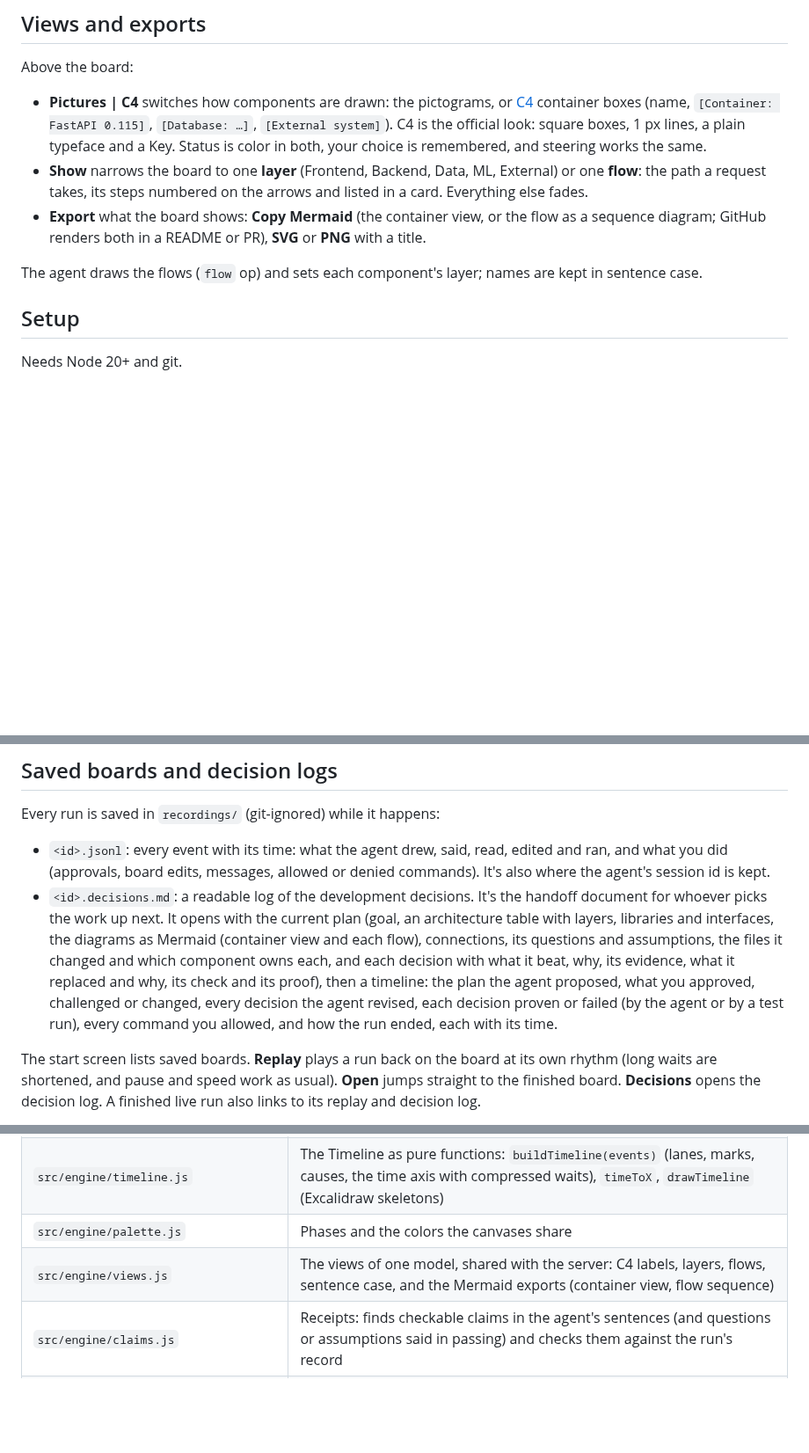
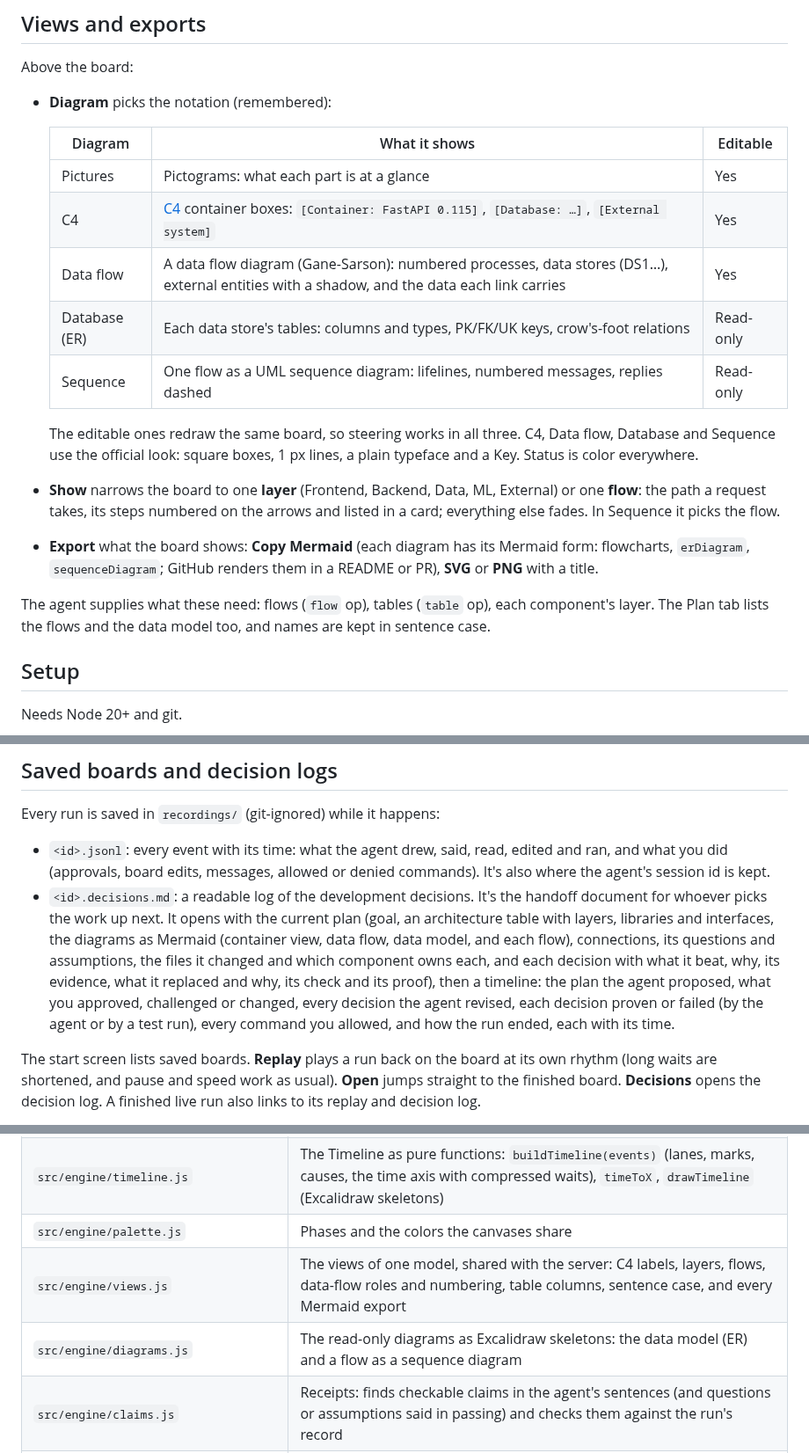
Before and after one commit to ghanemja/whiteboard, a Markdown page: README.md, 3 parts joined by grey strips. Shown at 88% size. Rendered like a GitHub page; blank space fills up the shorter version.

```diff
--- a/README.md
+++ b/README.md
@@ -10,11 +10,21 @@ The board is pictures, not prose. Components are hand-drawn pictograms (browser
 
 Above the board:
 
-- **Pictures | C4** switches how components are drawn: the pictograms, or [C4](https://c4model.com) container boxes (name, `[Container: FastAPI 0.115]`, `[Database: …]`, `[External system]`). C4 is the official look: square boxes, 1 px lines, a plain typeface and a Key. Status is color in both, your choice is remembered, and steering works the same.
-- **Show** narrows the board to one **layer** (Frontend, Backend, Data, ML, External) or one **flow**: the path a request takes, its steps numbered on the arrows and listed in a card. Everything else fades.
-- **Export** what the board shows: **Copy Mermaid** (the container view, or the flow as a sequence diagram; GitHub renders both in a README or PR), **SVG** or **PNG** with a title.
+- **Diagram** picks the notation (remembered):
 
-The agent draws the flows (`flow` op) and sets each component's layer; names are kept in sentence case.
+  | Diagram | What it shows | Editable |
+  | --- | --- | --- |
+  | Pictures | Pictograms: what each part is at a glance | Yes |
+  | C4 | [C4](https://c4model.com) container boxes: `[Container: FastAPI 0.115]`, `[Database: …]`, `[External system]` | Yes |
+  | Data flow | A data flow diagram (Gane-Sarson): numbered processes, data stores (DS1…), external entities with a shadow, and the data each link carries | Yes |
+  | Database (ER) | Each data store's tables: columns and types, PK/FK/UK keys, crow's-foot relations | Read-only |
+  | Sequence | One flow as a UML sequence diagram: lifelines, numbered messages, replies dashed | Read-only |
+
+  The editable ones redraw the same board, so steering works in all three. C4, Data flow, Database and Sequence use the official look: square boxes, 1 px lines, a plain typeface and a Key. Status is color everywhere.
+- **Show** narrows the board to one **layer** (Frontend, Backend, Data, ML, External) or one **flow**: the path a request takes, its steps numbered on the arrows and listed in a card; everything else fades. In Sequence it picks the flow.
+- **Export** what the board shows: **Copy Mermaid** (each diagram has its Mermaid form: flowcharts, `erDiagram`, `sequenceDiagram`; GitHub renders them in a README or PR), **SVG** or **PNG** with a title.
+
+The agent supplies what these need: flows (`flow` op), tables (`table` op), each component's layer. The Plan tab lists the flows and the data model too, and names are kept in sentence case.
 
 ## Setup
 
@@ -119,7 +129,7 @@ The demo shows all five, including a false claim (a README it never touched) and
 Every run is saved in `recordings/` (git-ignored) while it happens:
 
 - `<id>.jsonl`: every event with its time: what the agent drew, said, read, edited and ran, and what you did (approvals, board edits, messages, allowed or denied commands). It's also where the agent's session id is kept.
-- `<id>.decisions.md`: a readable log of the development decisions. It's the handoff document for whoever picks the work up next. It opens with the current plan (goal, an architecture table with layers, libraries and interfaces, the diagrams as Mermaid (container view and each flow), connections, its questions and assumptions, the files it changed and which component owns each, and each decision with what it beat, why, its evidence, what it replaced and why, its check and its proof), then a timeline: the plan the agent proposed, what you approved, challenged or changed, every decision the agent revised, each decision proven or failed (by the agent or by a test run), every command you allowed, and how the run ended, each with its time.
+- `<id>.decisions.md`: a readable log of the development decisions. It's the handoff document for whoever picks the work up next. It opens with the current plan (goal, an architecture table with layers, libraries and interfaces, the diagrams as Mermaid (container view, data flow, data model, and each flow), connections, its questions and assumptions, the files it changed and which component owns each, and each decision with what it beat, why, its evidence, what it replaced and why, its check and its proof), then a timeline: the plan the agent proposed, what you approved, challenged or changed, every decision the agent revised, each decision proven or failed (by the agent or by a test run), every command you allowed, and how the run ended, each with its time.
 
 The start screen lists saved boards. **Replay** plays a run back on the board at its own rhythm (long waits are shortened, and pause and speed work as usual). **Open** jumps straight to the finished board. **Decisions** opens the decision log. A finished live run also links to its replay and decision log.
 
@@ -142,7 +152,8 @@ The agent loads the repo's project settings and `CLAUDE.md`, not your global Cla
 | `src/engine/board.js` | Owns the three Excalidraw canvases: the Architecture pictograms and decision diamonds, the Why chains, the Timeline, highlighter marks, and `diff()` of your edits |
 | `src/engine/timeline.js` | The Timeline as pure functions: `buildTimeline(events)` (lanes, marks, causes, the time axis with compressed waits), `timeToX`, `drawTimeline` (Excalidraw skeletons) |
 | `src/engine/palette.js` | Phases and the colors the canvases share |
-| `src/engine/views.js` | The views of one model, shared with the server: C4 labels, layers, flows, sentence case, and the Mermaid exports (container view, flow sequence) |
+| `src/engine/views.js` | The views of one model, shared with the server: C4 labels, layers, flows, data-flow roles and numbering, table columns, sentence case, and every Mermaid export |
+| `src/engine/diagrams.js` | The read-only diagrams as Excalidraw skeletons: the data model (ER) and a flow as a sequence diagram |
 | `src/engine/claims.js` | Receipts: finds checkable claims in the agent's sentences (and questions or assumptions said in passing) and checks them against the run's record |
 | `src/engine/review.js` | The end-of-run review card: what needs a look, and where |
 | `src/PhaseHeader.jsx` | The journey above the tabs: title, goal, milestones and task dots, drawn with roughjs (Excalidraw's renderer) |
```
Also changed, not shown: other parts of README.md (+1 -1 lines), HANDOFF.md (+7 -4 lines), screenshots/diagrams/1-data-flow.png (added), screenshots/diagrams/2-database-er.png (added), screenshots/diagrams/3-sequence.png (added), screenshots/diagrams/4-exported-er.png (added), screenshots/diagrams/5-er-as-mermaid.png (added), screenshots/diagrams/6-data-flow-as-mermaid.png (added), 11 other files.
